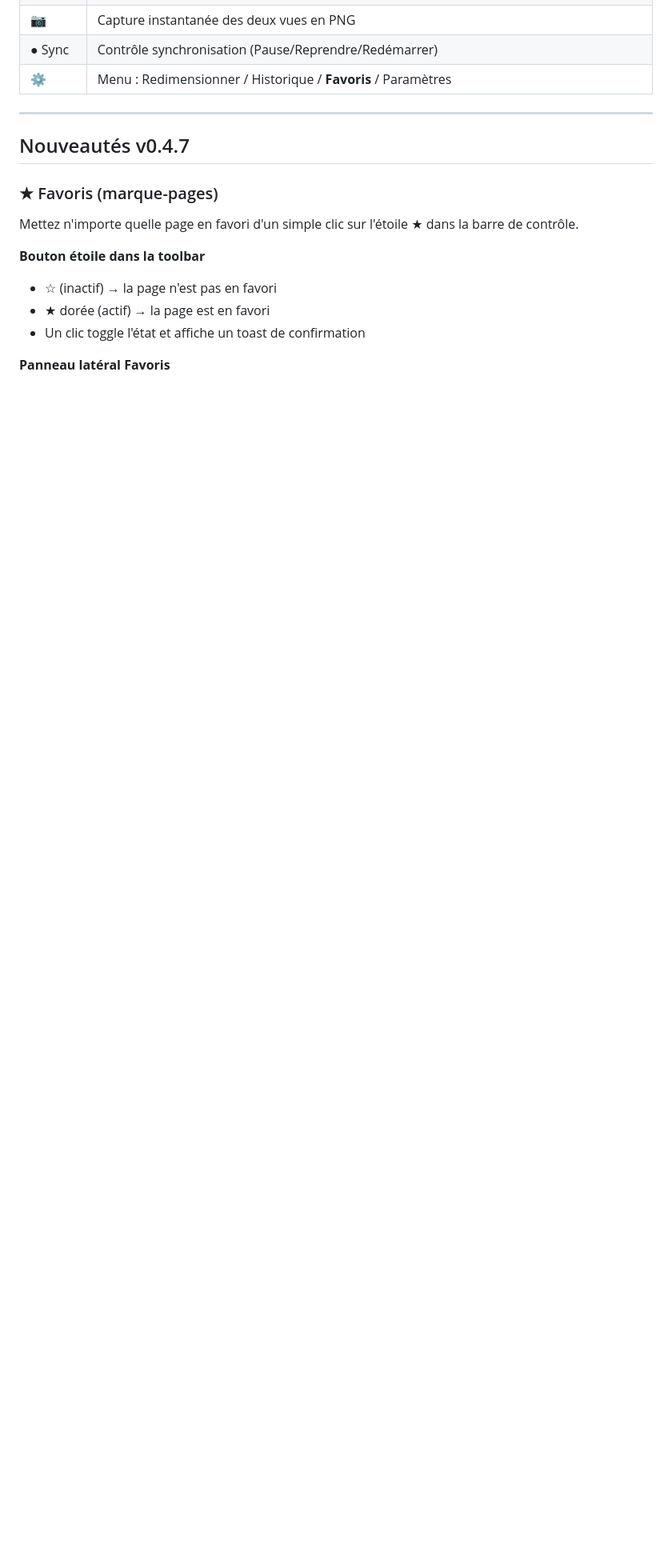
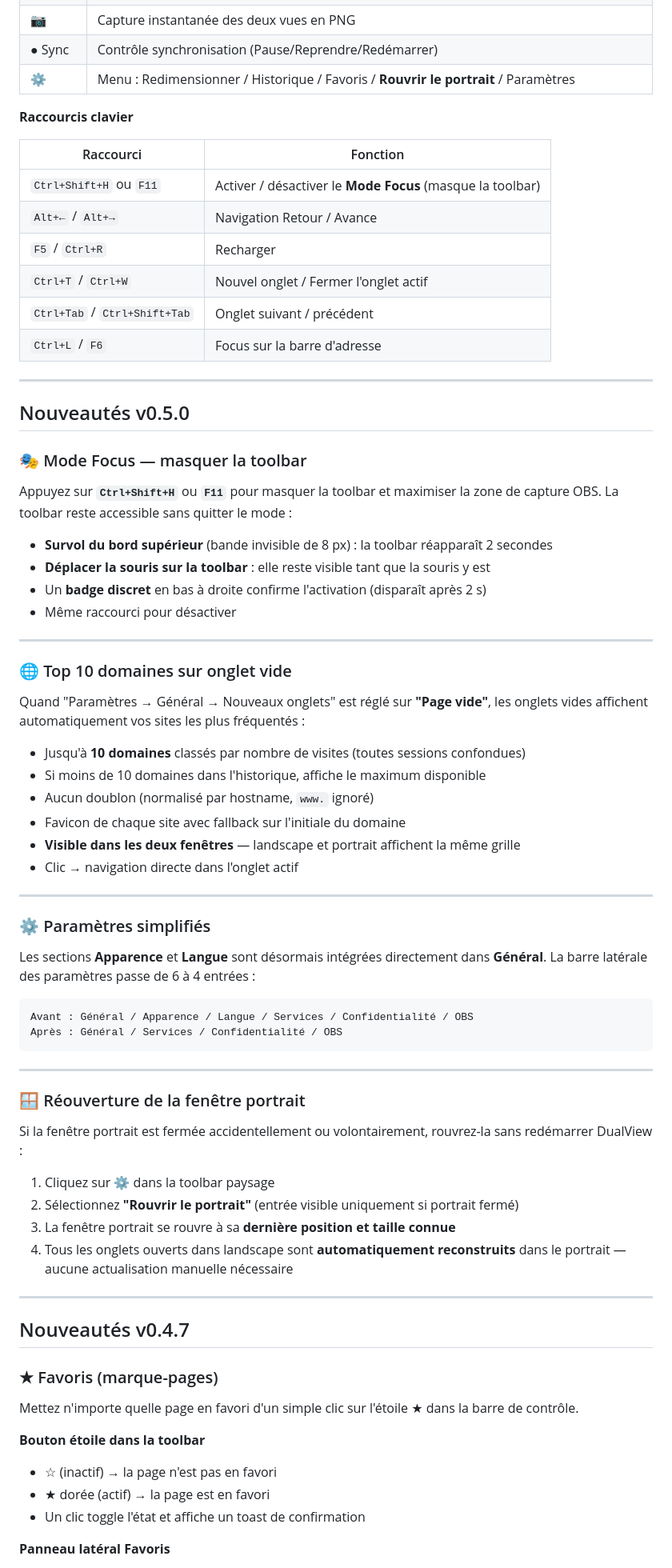
Before and after one commit to tf2works/dualview, a Markdown page: README.md, the part around one of its changes. Shown at 80% size. GitHub-like rendering; blank space fills up the shorter version.

Commit message:
v0.5.0 update README.md

````diff
--- a/README.md
+++ b/README.md
@@ -46,7 +46,71 @@ et **pilotable directement depuis OBS** (dock + raccourcis clavier).
 | ★ | Ajouter / retirer la page des favoris (étoile creuse = non sauvegardé, étoile dorée = favori) |
 | 📷 | Capture instantanée des deux vues en PNG |
 | ● Sync | Contrôle synchronisation (Pause/Reprendre/Redémarrer) |
-| ⚙️ | Menu : Redimensionner / Historique / **Favoris** / Paramètres |
+| ⚙️ | Menu : Redimensionner / Historique / Favoris / **Rouvrir le portrait** / Paramètres |
+
+**Raccourcis clavier**
+
+| Raccourci | Fonction |
+|-----------|----------|
+| `Ctrl+Shift+H` ou `F11` | Activer / désactiver le **Mode Focus** (masque la toolbar) |
+| `Alt+←` / `Alt+→` | Navigation Retour / Avance |
+| `F5` / `Ctrl+R` | Recharger |
+| `Ctrl+T` / `Ctrl+W` | Nouvel onglet / Fermer l'onglet actif |
+| `Ctrl+Tab` / `Ctrl+Shift+Tab` | Onglet suivant / précédent |
+| `Ctrl+L` / `F6` | Focus sur la barre d'adresse |
+
+---
+
+## Nouveautés v0.5.0
+
+### 🎭 Mode Focus — masquer la toolbar
+
+Appuyez sur **`Ctrl+Shift+H`** ou **`F11`** pour masquer la toolbar et maximiser
+la zone de capture OBS. La toolbar reste accessible sans quitter le mode :
+
+- **Survol du bord supérieur** (bande invisible de 8 px) : la toolbar réapparaît 2 secondes
+- **Déplacer la souris sur la toolbar** : elle reste visible tant que la souris y est
+- Un **badge discret** en bas à droite confirme l'activation (disparaît après 2 s)
+- Même raccourci pour désactiver
+
+---
+
+### 🌐 Top 10 domaines sur onglet vide
+
+Quand "Paramètres → Général → Nouveaux onglets" est réglé sur **"Page vide"**,
+les onglets vides affichent automatiquement vos sites les plus fréquentés :
+
+- Jusqu'à **10 domaines** classés par nombre de visites (toutes sessions confondues)
+- Si moins de 10 domaines dans l'historique, affiche le maximum disponible
+- Aucun doublon (normalisé par hostname, `www.` ignoré)
+- Favicon de chaque site avec fallback sur l'initiale du domaine
+- **Visible dans les deux fenêtres** — landscape et portrait affichent la même grille
+- Clic → navigation directe dans l'onglet actif
+
+---
+
+### ⚙️ Paramètres simplifiés
+
+Les sections **Apparence** et **Langue** sont désormais intégrées directement dans **Général**.
+La barre latérale des paramètres passe de 6 à 4 entrées :
+
+```
+Avant : Général / Apparence / Langue / Services / Confidentialité / OBS
+Après : Général / Services / Confidentialité / OBS
+```
+
+---
+
+### 🪟 Réouverture de la fenêtre portrait
+
+Si la fenêtre portrait est fermée accidentellement ou volontairement, rouvrez-la
+sans redémarrer DualView :
+
+1. Cliquez sur **⚙️** dans la toolbar paysage
+2. Sélectionnez **"Rouvrir le portrait"** (entrée visible uniquement si portrait fermé)
+3. La fenêtre portrait se rouvre à sa **dernière position et taille connue**
+4. Tous les onglets ouverts dans landscape sont **automatiquement reconstruits**
+   dans le portrait — aucune actualisation manuelle nécessaire
 
 ---
 
````
Also changed, not shown: other parts of README.md (+5 -6 lines).
